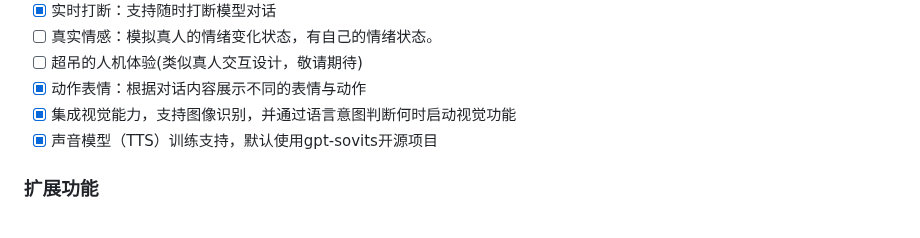
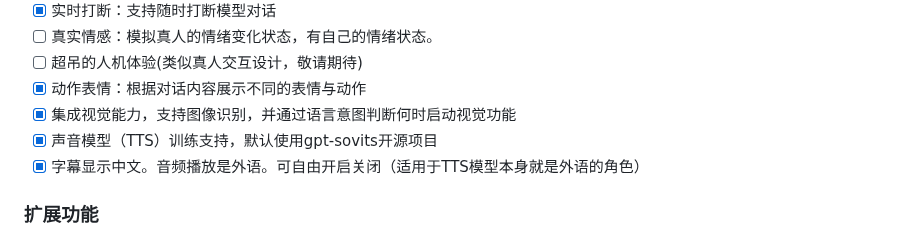
Before and after one commit to yumingyuan2/my-neuro, a Markdown page: README.md, the part around the change. Drawn GitHub-style.

```diff
--- a/README.md
+++ b/README.md
@@ -44,6 +44,7 @@ English Documentation: [English Version](./README_English.md)
 - [x] 动作表情：根据对话内容展示不同的表情与动作
 - [x] 集成视觉能力，支持图像识别，并通过语言意图判断何时启动视觉功能
 - [x] 声音模型（TTS）训练支持，默认使用gpt-sovits开源项目
+- [x] 字幕显示中文。音频播放是外语。可自由开启关闭（适用于TTS模型本身就是外语的角色）
 
 ### 扩展功能
 - [x] 桌面控制：支持语音控制打开软件等操作
```
